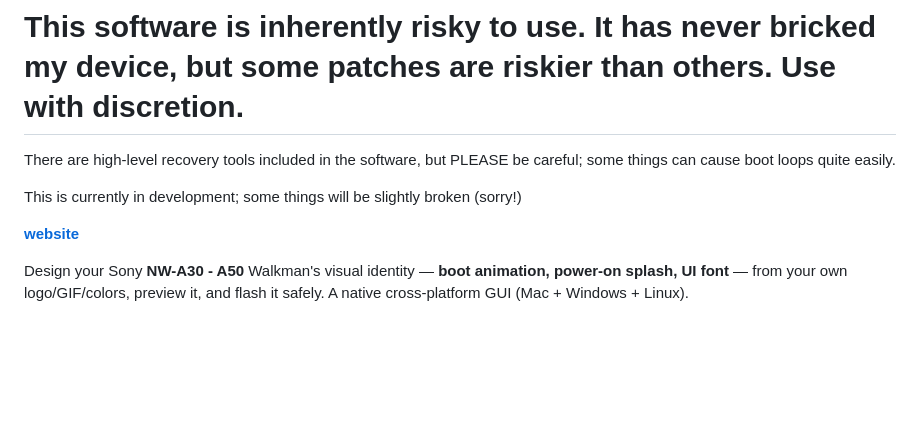
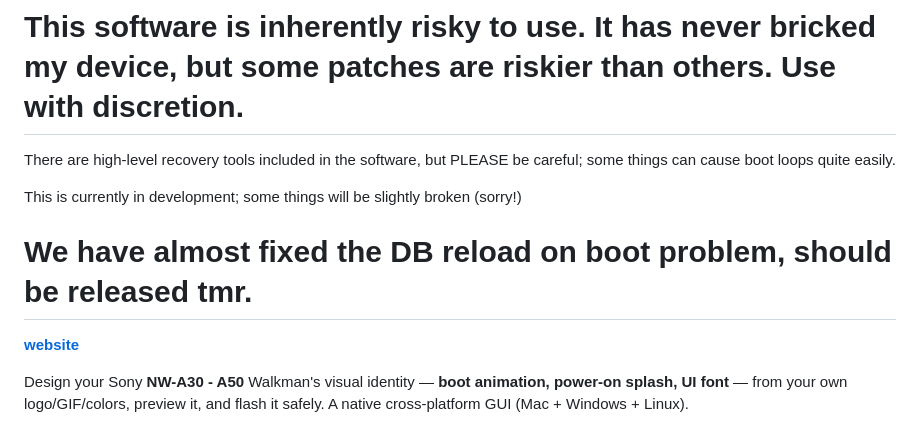
Before and after one commit to Dexxzy/wlkmnstudio, a Markdown page: README.md, the part around the change. Rendered like a GitHub page; blank space fills up the shorter version.

Commit message:
Update README with DB reload fix announcement
Added a note about the upcoming fix for the DB reload issue on boot.

```diff
--- a/README.md
+++ b/README.md
@@ -3,6 +3,8 @@
 There are high-level recovery tools included in the software, but PLEASE be careful; some things can cause boot loops quite easily.
 
 This is currently in development; some things will be slightly broken (sorry!)
+
+# We have almost fixed the DB reload on boot problem, should be released tmr.
 
 **[website](https://wlkmn.studio)**
 
```
